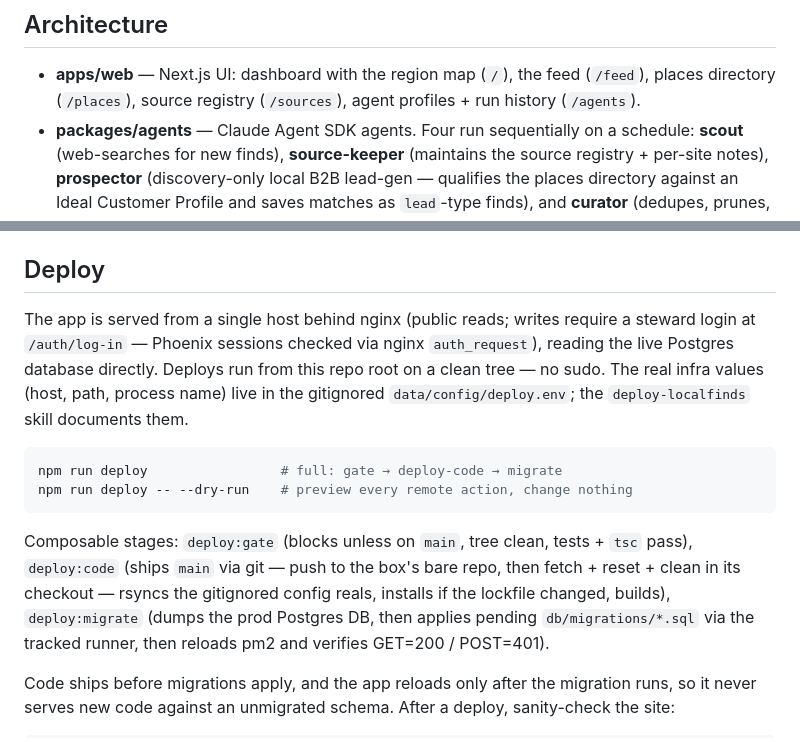
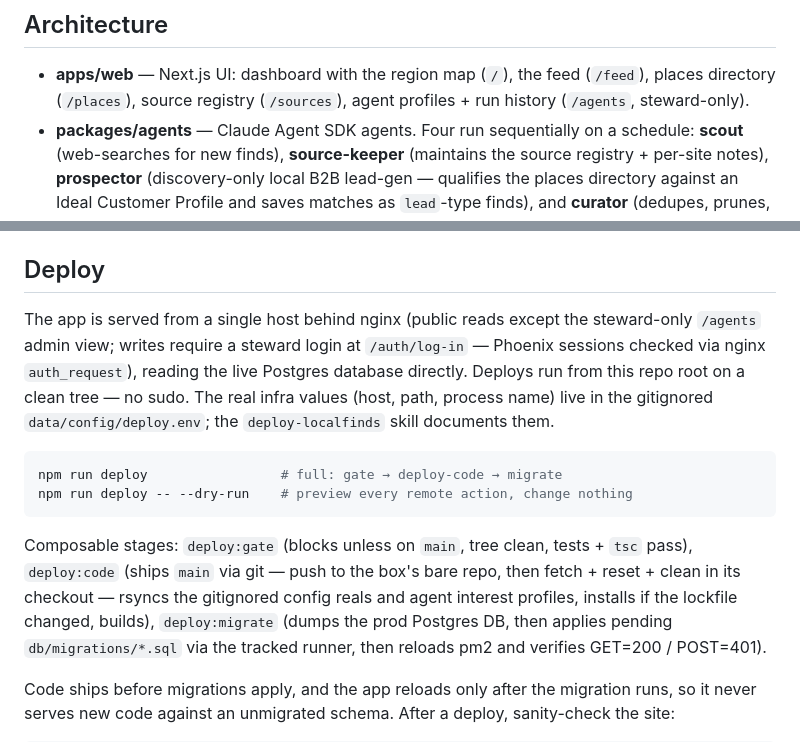
Before and after one commit to neilpeaslee/LocalFinds, a Markdown page: README.md, 2 parts joined by grey strips. Rendered like a GitHub page.

Commit message:
docs(readme): /agents is steward-only; deploy publishes agent profiles
Reflect the read-gate cutover — /agents reads now require the steward login, and
deploy:code rsyncs data/agents/*/profile.md alongside the config reals.

Co-Authored-By: Claude Opus 4.8 (1M context) <noreply@anthropic.com>
Claude-Session: https://claude.ai/code/session_01BBAERkrnmgEu7Uy8NhPbfy

```diff
--- a/README.md
+++ b/README.md
@@ -22,7 +22,7 @@ develop it, and deploy it. Where the project is headed lives in
 
 - **apps/web** — Next.js UI: dashboard with the region map (`/`), the feed
   (`/feed`), places directory (`/places`), source registry (`/sources`), agent
-  profiles + run history (`/agents`).
+  profiles + run history (`/agents`, steward-only).
 - **packages/agents** — Claude Agent SDK agents. Four run sequentially on a
   schedule: **scout** (web-searches for new finds), **source-keeper** (maintains
   the source registry + per-site notes), **prospector** (discovery-only local
@@ -120,9 +120,10 @@ surfaced via Server-Sent Events and a per-run detail page (`/agents/runs/<id>`).
 
 ## Deploy
 
-The app is served from a single host behind nginx (public reads; writes require
-a steward login at `/auth/log-in` — Phoenix sessions checked via nginx
-`auth_request`), reading the live Postgres database directly. Deploys run from this repo root on a clean tree — no sudo.
+The app is served from a single host behind nginx (public reads except the
+steward-only `/agents` admin view; writes require a steward login at
+`/auth/log-in` — Phoenix sessions checked via nginx `auth_request`), reading the
+live Postgres database directly. Deploys run from this repo root on a clean tree — no sudo.
 The real infra values (host, path, process name) live in the gitignored
 `data/config/deploy.env`; the `deploy-localfinds` skill documents them.
 
@@ -133,8 +134,8 @@ npm run deploy -- --dry-run    # preview every remote action, change nothing
 
 Composable stages: `deploy:gate` (blocks unless on `main`, tree clean, tests +
 `tsc` pass), `deploy:code` (ships `main` via git — push to the box's bare repo,
-then fetch + reset + clean in its checkout — rsyncs the gitignored config reals,
-installs if the lockfile changed, builds), `deploy:migrate` (dumps the prod
+then fetch + reset + clean in its checkout — rsyncs the gitignored config reals
+and agent interest profiles, installs if the lockfile changed, builds), `deploy:migrate` (dumps the prod
 Postgres DB, then applies pending `db/migrations/*.sql` via the tracked runner,
 then reloads pm2 and verifies GET=200 / POST=401).
 
```
